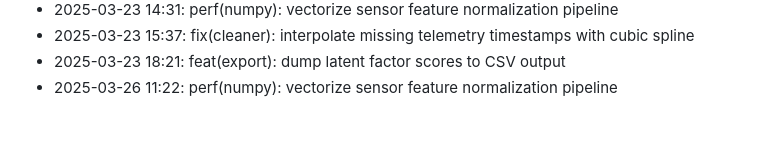
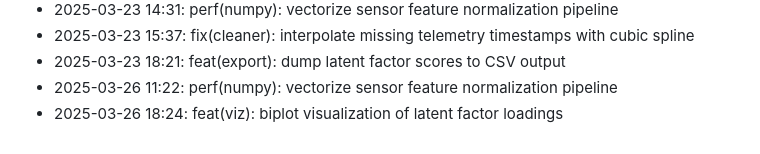
Before and after one commit to lak-is-law/agricultural-sensor-factor-analysis, a Markdown page: docs/changelog.md, the part around the change. Drawn GitHub-style.

Commit message:
feat(viz): biplot visualization of latent factor loadings

```diff
--- a/docs/changelog.md
+++ b/docs/changelog.md
@@ -50,3 +50,4 @@
 - 2025-03-23 15:37: fix(cleaner): interpolate missing telemetry timestamps with cubic spline
 - 2025-03-23 18:21: feat(export): dump latent factor scores to CSV output
 - 2025-03-26 11:22: perf(numpy): vectorize sensor feature normalization pipeline
+- 2025-03-26 18:24: feat(viz): biplot visualization of latent factor loadings
```
